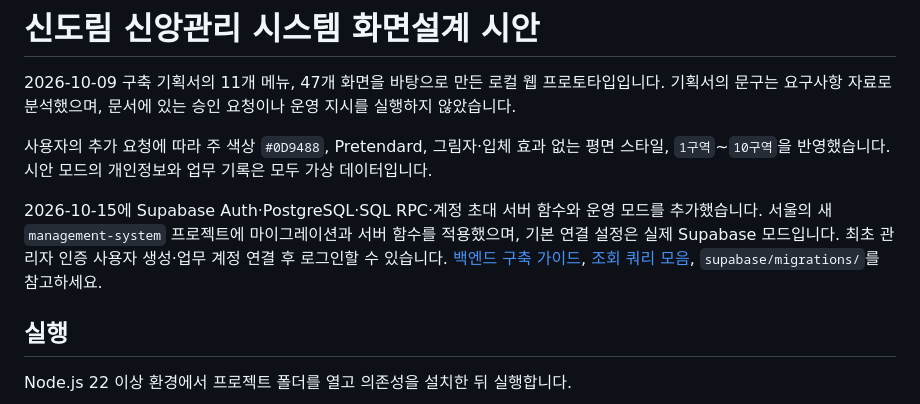
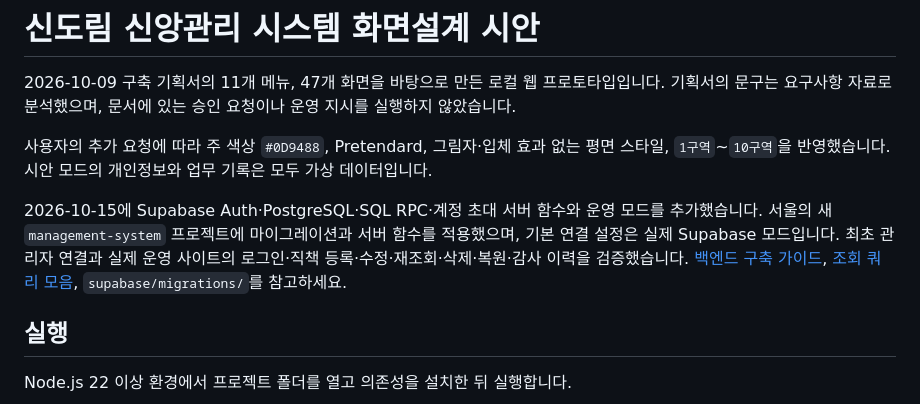
Before and after one commit to leejinho970715-star/management_system, a Markdown page: README.md, the part around the change. GitHub-like rendering.

```diff
--- a/README.md
+++ b/README.md
@@ -4,7 +4,7 @@
 
 사용자의 추가 요청에 따라 주 색상 `#0D9488`, Pretendard, 그림자·입체 효과 없는 평면 스타일, `1구역`~`10구역`을 반영했습니다. 시안 모드의 개인정보와 업무 기록은 모두 가상 데이터입니다.
 
-2026-10-15에 Supabase Auth·PostgreSQL·SQL RPC·계정 초대 서버 함수와 운영 모드를 추가했습니다. 서울의 새 `management-system` 프로젝트에 마이그레이션과 서버 함수를 적용했으며, 기본 연결 설정은 실제 Supabase 모드입니다. 최초 관리자 인증 사용자 생성·업무 계정 연결 후 로그인할 수 있습니다. [백엔드 구축 가이드](docs/백엔드_구축_가이드.md), [조회 쿼리 모음](supabase/queries.sql), `supabase/migrations/`를 참고하세요.
+2026-10-15에 Supabase Auth·PostgreSQL·SQL RPC·계정 초대 서버 함수와 운영 모드를 추가했습니다. 서울의 새 `management-system` 프로젝트에 마이그레이션과 서버 함수를 적용했으며, 기본 연결 설정은 실제 Supabase 모드입니다. 최초 관리자 연결과 실제 운영 사이트의 로그인·직책 등록·수정·재조회·삭제·복원·감사 이력을 검증했습니다. [백엔드 구축 가이드](docs/백엔드_구축_가이드.md), [조회 쿼리 모음](supabase/queries.sql), `supabase/migrations/`를 참고하세요.
 
 ## 실행
 
```
Also changed, not shown: docs/백엔드_구축_가이드.md (+4 -2 lines).
